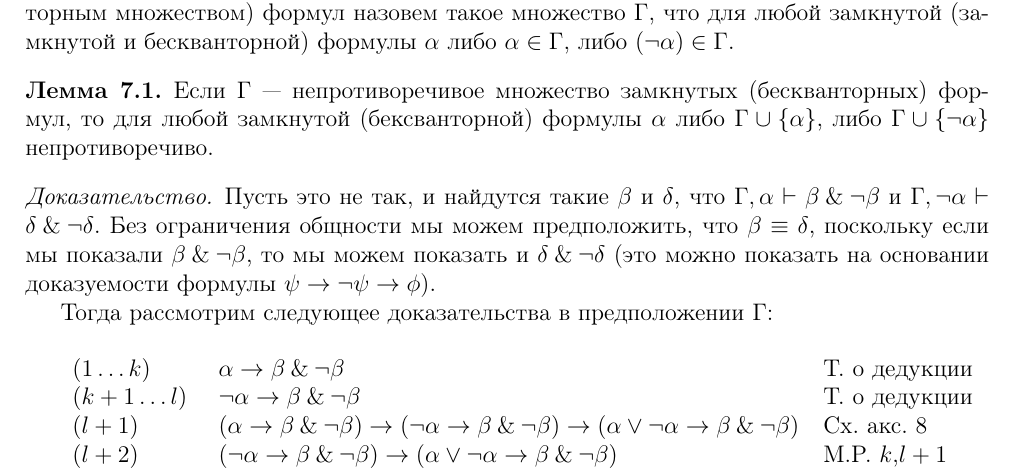
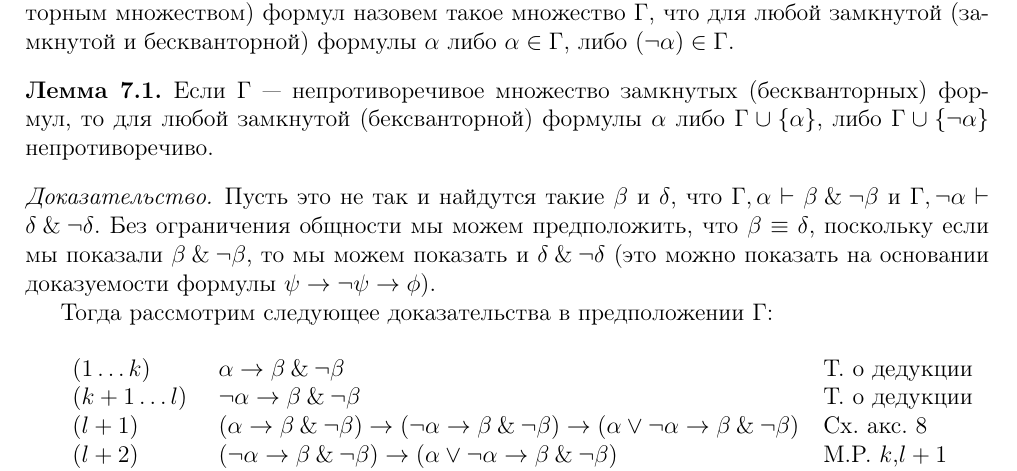
Before and after one commit to shd/logic2011, a LaTeX document (conspect.tex, which reads lection5.tex): part of page 13 of 41, cut so that both start at the same text. Compiled offline with pdfLaTeX.

Commit message:
строка 54
Запятая не нужна т.к. это два сложносочиненных предложения с общим членом "Пусть"

```diff
--- a/lection5.tex
+++ b/lection5.tex
@@ -51,7 +51,7 @@ $\alpha$ либо $\Gamma \cup \{\alpha\}$, либо $\Gamma \cup \{\neg\alpha\}
 \end{lemma}
 
 \begin{proof}
-Пусть это не так, и найдутся такие $\beta$ и $\delta$, что
+Пусть это не так и найдутся такие $\beta$ и $\delta$, что
 $\Gamma, \alpha \vdash \beta \with \neg \beta$ и
 $\Gamma, \neg\alpha \vdash \delta \with \neg \delta$.
 Без ограничения общности мы можем предположить, что $\beta \equiv \delta$,
```
